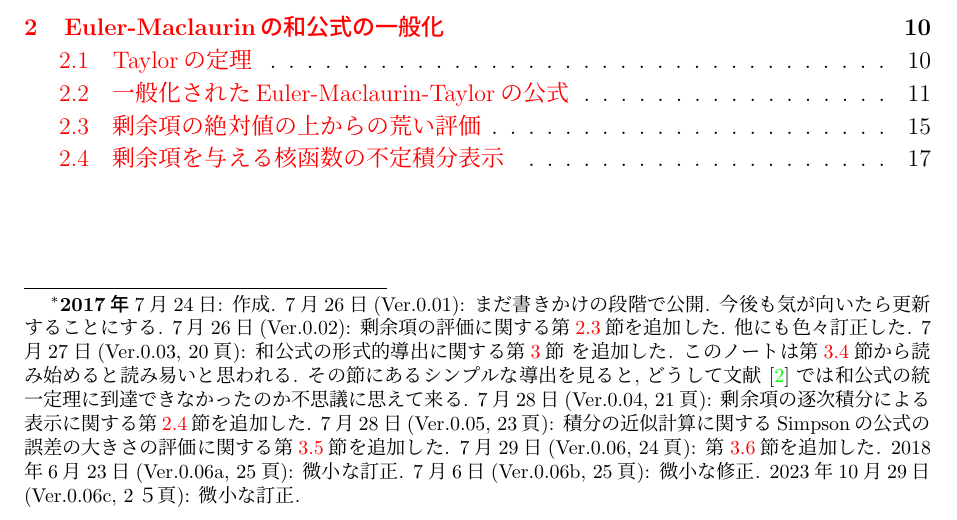
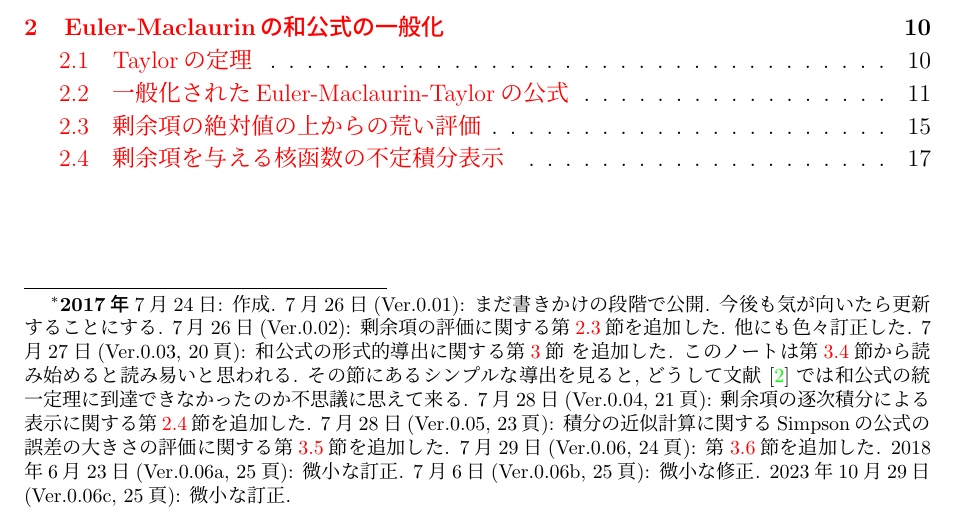
Before and after one commit to genkuroki/EulerMaclaurinTaylor, a LaTeX document (20170724EulerMaclaurin.tex): part of page 1 of 25, cut so that both start at the same text. Compiled offline with pLaTeX and dvipdfmx.

Commit message:
minor correction

```diff
--- a/20170724EulerMaclaurin.tex
+++ b/20170724EulerMaclaurin.tex
@@ -18,7 +18,7 @@
 7月29日(Ver.0.06, 24頁): \secref{sec:formal-higher-Simpson}を追加した.
 2018年6月23日(Ver.0.06a, 25頁): 微小な訂正.
 7月6日(Ver.0.06b, 25頁): 微小な修正.
-2023年10月29日(Ver.0.06c, 2５頁): 微小な訂正.
+2023年10月29日(Ver.0.06c, 25頁): 微小な訂正.
 }}
 \def\ABSTRACT{%
   論文 \cite{BCM2009} では, 実数直線上の確率分布に対して,
```
Also changed, not shown: 20170724EulerMaclaurin.pdf, 2 other files.
